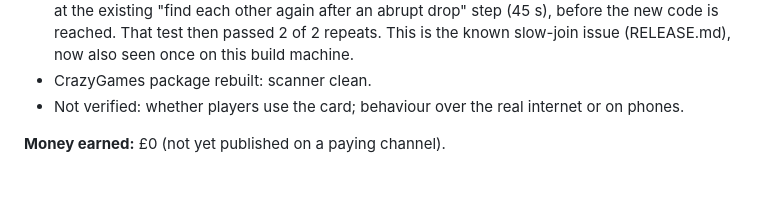
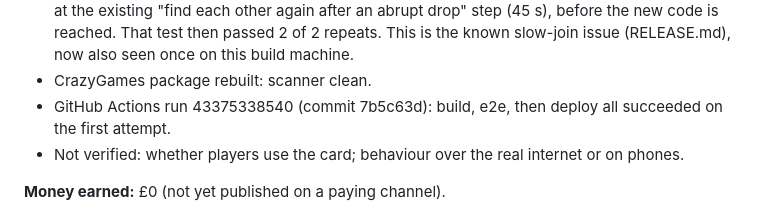
Before and after one commit to TheRealSiyuan/CityWalk_v2, a Markdown page: DAILY_PROGRESS.md, the part around the change. GitHub-like rendering; blank space fills up the shorter version.

Commit message:
Daily progress: record deploy result
Co-Authored-By: Claude Opus 5.5 <noreply@anthropic.com>
Claude-Session: https://claude.ai/code/session_01Fz3Rh1tVJ5Z9fFevj4TSXJ

```diff
--- a/DAILY_PROGRESS.md
+++ b/DAILY_PROGRESS.md
@@ -23,6 +23,8 @@ Verified work only. Newest first.
   code is reached. That test then passed 2 of 2 repeats. This is the known slow-join issue
   (RELEASE.md), now also seen once on this build machine.
 - CrazyGames package rebuilt: scanner clean.
+- GitHub Actions run 43375338540 (commit 7b5c63d): build, e2e, then deploy all succeeded on the
+  first attempt.
 - Not verified: whether players use the card; behaviour over the real internet or on phones.
 
 **Money earned:** £0 (not yet published on a paying channel).
```
